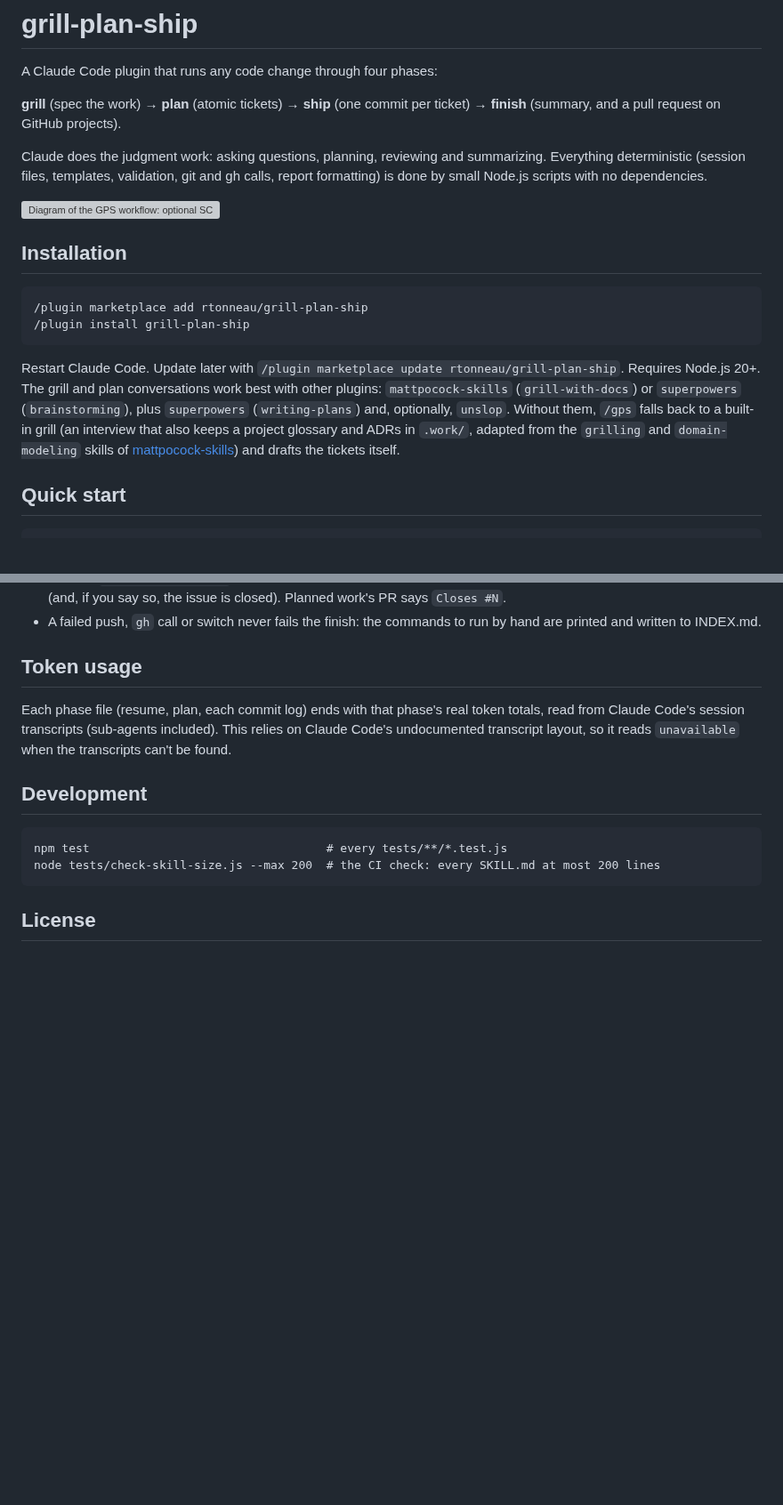
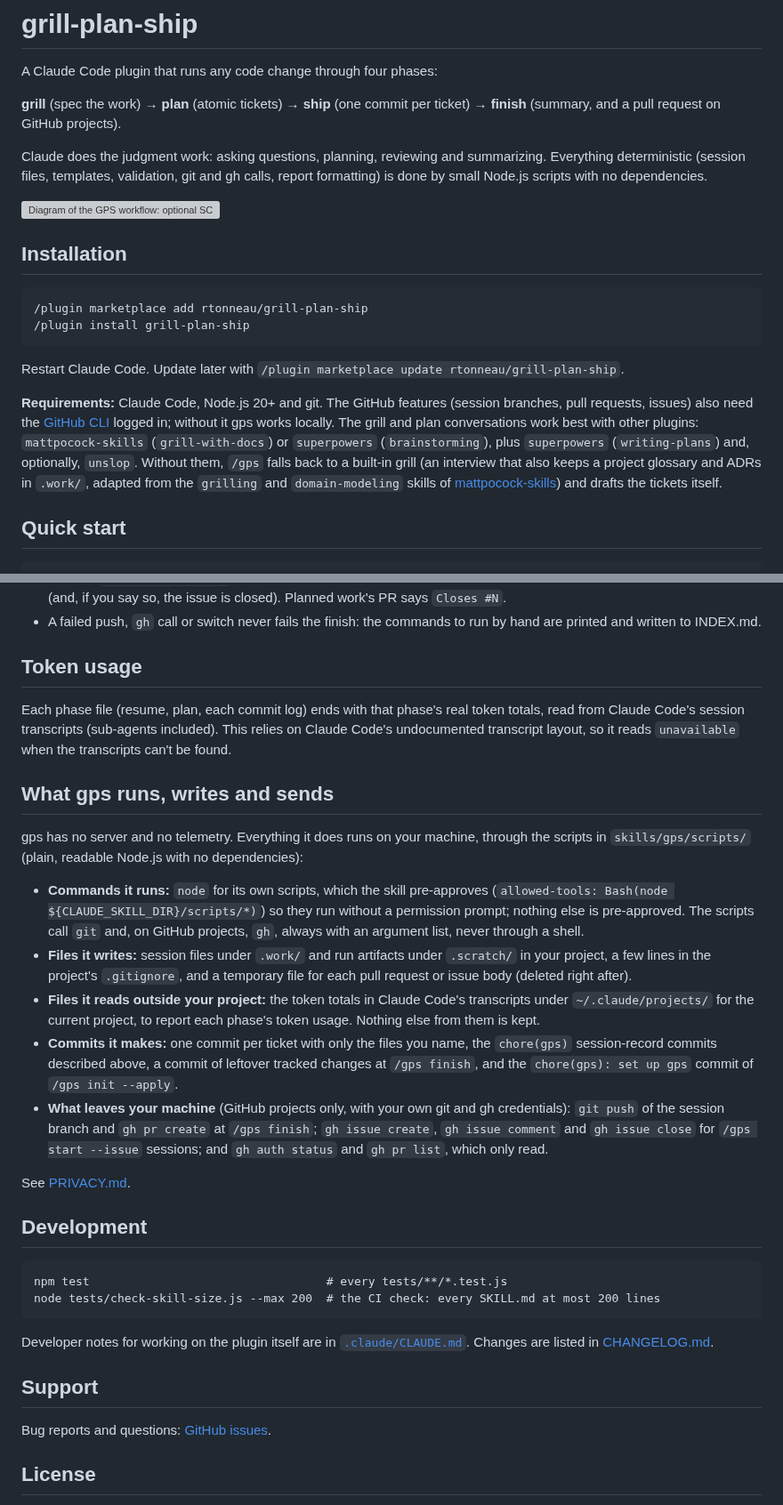
Before and after one commit to rtonneau/grill-plan-ship, a Markdown page: README.md, 2 parts joined by grey strips. Shown at 89% size. Rendered like a GitHub page; blank space fills up the shorter version; grey boxes are pictures that could not be loaded.

````diff
--- a/README.md
+++ b/README.md
@@ -15,7 +15,9 @@ Claude does the judgment work: asking questions, planning, reviewing and summari
 /plugin install grill-plan-ship
 ```
 
-Restart Claude Code. Update later with `/plugin marketplace update rtonneau/grill-plan-ship`. Requires Node.js 20+. The grill and plan conversations work best with other plugins: `mattpocock-skills` (`grill-with-docs`) or `superpowers` (`brainstorming`), plus `superpowers` (`writing-plans`) and, optionally, `unslop`. Without them, `/gps` falls back to a built-in grill (an interview that also keeps a project glossary and ADRs in `.work/`, adapted from the `grilling` and `domain-modeling` skills of [mattpocock-skills](https://github.com/mattpocock/skills.git)) and drafts the tickets itself.
+Restart Claude Code. Update later with `/plugin marketplace update rtonneau/grill-plan-ship`.
+
+**Requirements:** Claude Code, Node.js 20+ and git. The GitHub features (session branches, pull requests, issues) also need the [GitHub CLI](https://cli.github.com/) logged in; without it gps works locally. The grill and plan conversations work best with other plugins: `mattpocock-skills` (`grill-with-docs`) or `superpowers` (`brainstorming`), plus `superpowers` (`writing-plans`) and, optionally, `unslop`. Without them, `/gps` falls back to a built-in grill (an interview that also keeps a project glossary and ADRs in `.work/`, adapted from the `grilling` and `domain-modeling` skills of [mattpocock-skills](https://github.com/mattpocock/skills.git)) and drafts the tickets itself.
 
 ## Quick start
 
@@ -155,6 +157,18 @@ Every script in `skills/gps/scripts/` follows the same rules (see `scripts/lib/c
 
 Each phase file (resume, plan, each commit log) ends with that phase's real token totals, read from Claude Code's session transcripts (sub-agents included). This relies on Claude Code's undocumented transcript layout, so it reads `unavailable` when the transcripts can't be found.
 
+## What gps runs, writes and sends
+
+gps has no server and no telemetry. Everything it does runs on your machine, through the scripts in `skills/gps/scripts/` (plain, readable Node.js with no dependencies):
+
+- **Commands it runs:** `node` for its own scripts, which the skill pre-approves (`allowed-tools: Bash(node ${CLAUDE_SKILL_DIR}/scripts/*)`) so they run without a permission prompt; nothing else is pre-approved. The scripts call `git` and, on GitHub projects, `gh`, always with an argument list, never through a shell.
+- **Files it writes:** session files under `.work/` and run artifacts under `.scratch/` in your project, a few lines in the project's `.gitignore`, and a temporary file for each pull request or issue body (deleted right after).
+- **Files it reads outside your project:** the token totals in Claude Code's transcripts under `~/.claude/projects/` for the current project, to report each phase's token usage. Nothing else from them is kept.
+- **Commits it makes:** one commit per ticket with only the files you name, the `chore(gps)` session-record commits described above, a commit of leftover tracked changes at `/gps finish`, and the `chore(gps): set up gps` commit of `/gps init --apply`.
+- **What leaves your machine** (GitHub projects only, with your own git and gh credentials): `git push` of the session branch and `gh pr create` at `/gps finish`; `gh issue create`, `gh issue comment` and `gh issue close` for `/gps start --issue` sessions; and `gh auth status` and `gh pr list`, which only read.
+
+See [PRIVACY.md](PRIVACY.md).
+
 ## Development
 
 ```
@@ -162,5 +176,11 @@ npm test                                  # every tests/**/*.test.js
 node tests/check-skill-size.js --max 200  # the CI check: every SKILL.md at most 200 lines
 ```
 
+Developer notes for working on the plugin itself are in [`.claude/CLAUDE.md`](.claude/CLAUDE.md). Changes are listed in [CHANGELOG.md](CHANGELOG.md).
+
+## Support
+
+Bug reports and questions: [GitHub issues](https://github.com/rtonneau/grill-plan-ship/issues).
+
 ## License
 
````
Also changed, not shown: other parts of README.md (+2 -2 lines), CHANGELOG.md (added, +30 -0 lines), PRIVACY.md (added, +30 -0 lines), .claude/CLAUDE.md (renamed from CLAUDE.md), docs/icon.png (added), 6 other files.
